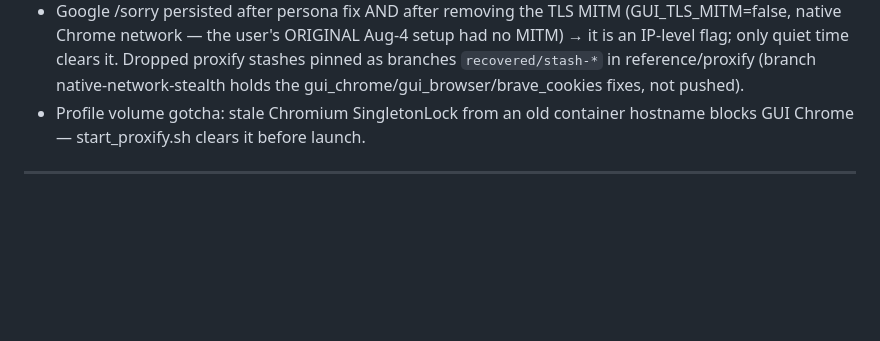
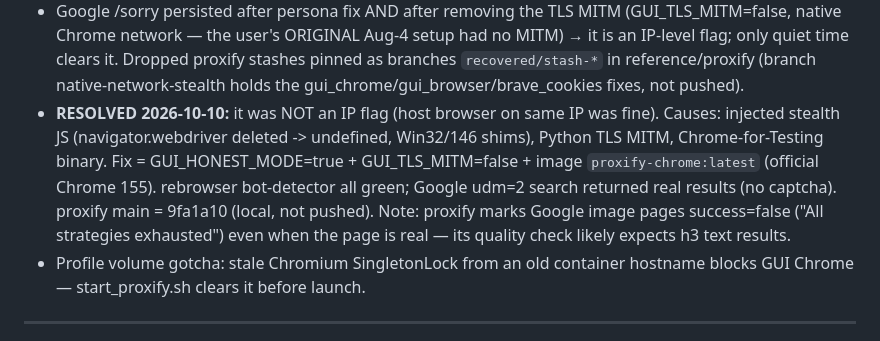
Before and after one commit to Mr-DS-ML-85/Imify, a Markdown page: memory.md, the part around the change. Drawn GitHub-style; blank space fills up the shorter version.

Commit message:
Notes: Google working again via honest branded Chrome
Co-Authored-By: Claude Opus 5.5 <noreply@anthropic.com>

```diff
--- a/memory.md
+++ b/memory.md
@@ -77,6 +77,12 @@ Not touched — needs the user's go-ahead (fix the unit's paths to `/run/media/i
   network — the user's ORIGINAL Aug-4 setup had no MITM) → it is an IP-level flag; only quiet time clears it.
   Dropped proxify stashes pinned as branches `recovered/stash-*` in reference/proxify (branch native-network-stealth
   holds the gui_chrome/gui_browser/brave_cookies fixes, not pushed).
+- **RESOLVED 2026-10-10:** it was NOT an IP flag (host browser on same IP was fine). Causes: injected stealth JS
+  (navigator.webdriver deleted -> undefined, Win32/146 shims), Python TLS MITM, Chrome-for-Testing binary.
+  Fix = GUI_HONEST_MODE=true + GUI_TLS_MITM=false + image `proxify-chrome:latest` (official Chrome 155).
+  rebrowser bot-detector all green; Google udm=2 search returned real results (no captcha). proxify main = 9fa1a10
+  (local, not pushed). Note: proxify marks Google image pages success=false ("All strategies exhausted") even
+  when the page is real — its quality check likely expects h3 text results.
 - Profile volume gotcha: stale Chromium SingletonLock from an old container hostname blocks GUI Chrome —
   start_proxify.sh clears it before launch.
 
```
